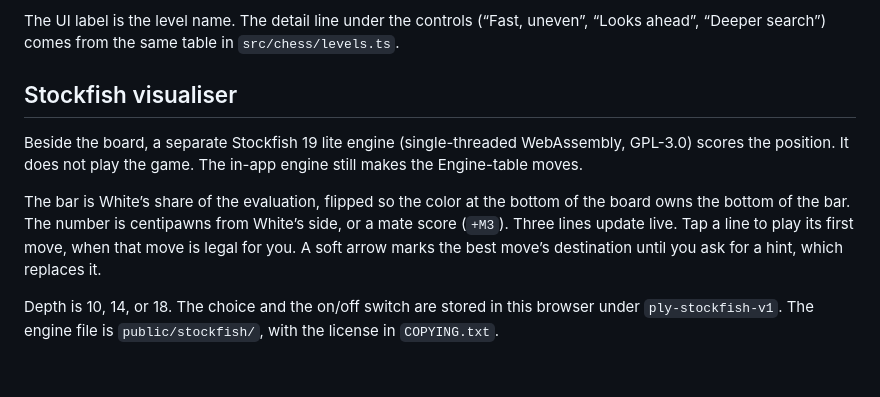
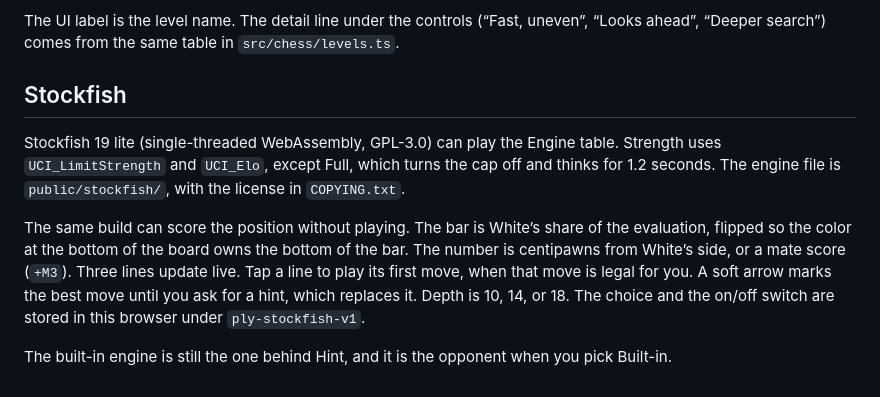
Before and after one commit to GizzZmo/ply-chess, a Markdown page: docs/engine.md, the part around the change. Rendered like a GitHub page.

```diff
--- a/docs/engine.md
+++ b/docs/engine.md
@@ -50,10 +50,10 @@ Casual also adds noise after the search. Moves within 150 centipawns of the best
 
 The UI label is the level name. The detail line under the controls (“Fast, uneven”, “Looks ahead”, “Deeper search”) comes from the same table in `src/chess/levels.ts`.
 
-## Stockfish visualiser
+## Stockfish
 
-Beside the board, a separate Stockfish 19 lite engine (single-threaded WebAssembly, GPL-3.0) scores the position. It does not play the game. The in-app engine still makes the Engine-table moves.
+Stockfish 19 lite (single-threaded WebAssembly, GPL-3.0) can play the Engine table. Strength uses `UCI_LimitStrength` and `UCI_Elo`, except Full, which turns the cap off and thinks for 1.2 seconds. The engine file is `public/stockfish/`, with the license in `COPYING.txt`.
 
-The bar is White’s share of the evaluation, flipped so the color at the bottom of the board owns the bottom of the bar. The number is centipawns from White’s side, or a mate score (`+M3`). Three lines update live. Tap a line to play its first move, when that move is legal for you. A soft arrow marks the best move’s destination until you ask for a hint, which replaces it.
+The same build can score the position without playing. The bar is White’s share of the evaluation, flipped so the color at the bottom of the board owns the bottom of the bar. The number is centipawns from White’s side, or a mate score (`+M3`). Three lines update live. Tap a line to play its first move, when that move is legal for you. A soft arrow marks the best move until you ask for a hint, which replaces it. Depth is 10, 14, or 18. The choice and the on/off switch are stored in this browser under `ply-stockfish-v1`.
 
-Depth is 10, 14, or 18. The choice and the on/off switch are stored in this browser under `ply-stockfish-v1`. The engine file is `public/stockfish/`, with the license in `COPYING.txt`.
+The built-in engine is still the one behind Hint, and it is the opponent when you pick Built-in.
```
Also changed, not shown: README.md (+6 -6 lines), docs/playing.md (+3 -1 lines), docs/screenshots/desktop.png, docs/screenshots/hint.png, docs/screenshots/mobile.png, 4 other files.
